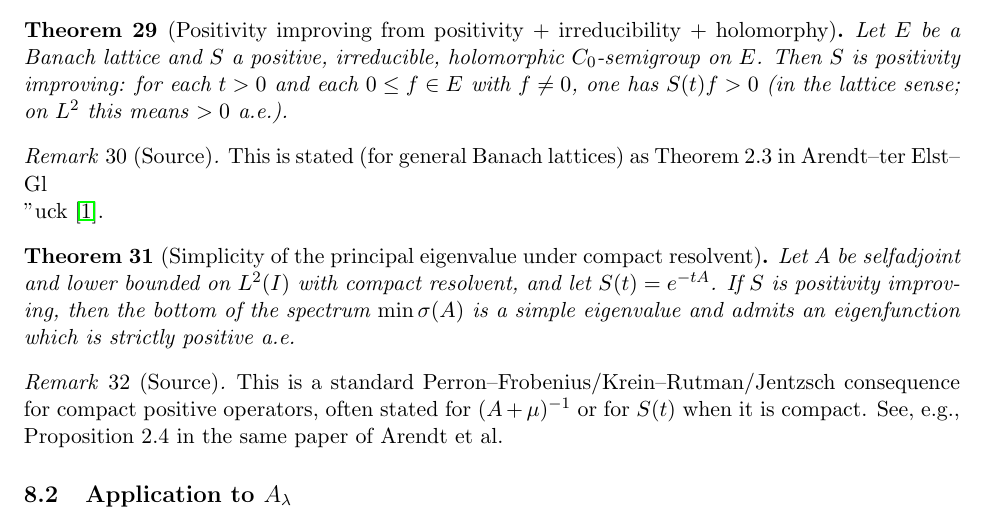
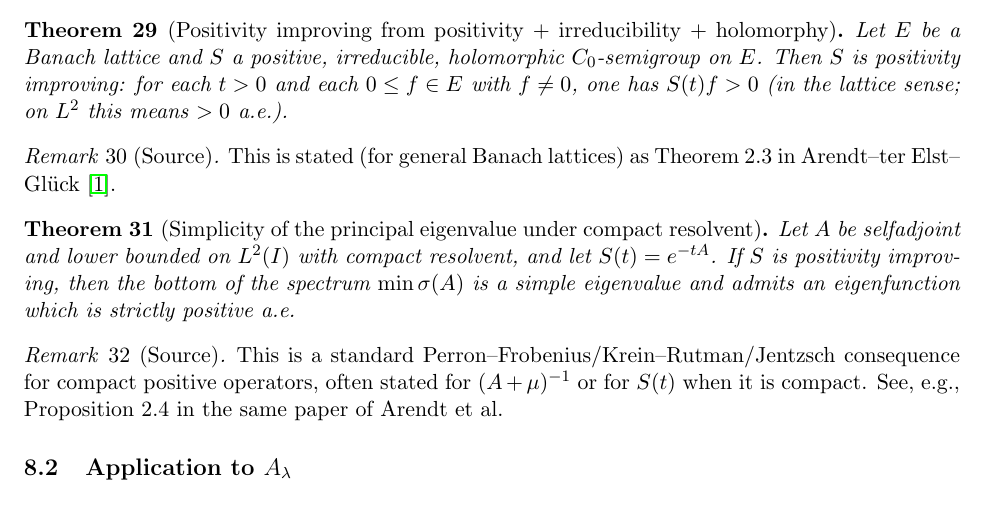
Before and after one commit to octonion/mathematics, a LaTeX paper (connes/combined.tex): part of page 12 of 14, cut so that both start at the same text. Compiled offline with pdfLaTeX.

Commit message:
Correct minor LaTeX issues.

```diff
--- a/connes/combined.tex
+++ b/connes/combined.tex
@@ -753,7 +753,7 @@ one has $S(t)f>0$ (in the lattice sense; on $L^2$ this means $>0$ a.e.).
 \end{theorem}
 
 \begin{remark}[Source]
-This is stated (for general Banach lattices) as Theorem~2.3 in Arendt--ter~Elst--Gl\\"uck~\cite{ATGStrictPos2020}.
+This is stated (for general Banach lattices) as Theorem~2.3 in Arendt--ter~Elst--Gl{\"u}ck~\cite{ATGStrictPos2020}.
 \end{remark}
 
 \begin{theorem}[Simplicity of the principal eigenvalue under compact resolvent]
```
Also changed, not shown: connes/combined.pdf, connes/combined.tex (2 more changed lines).
